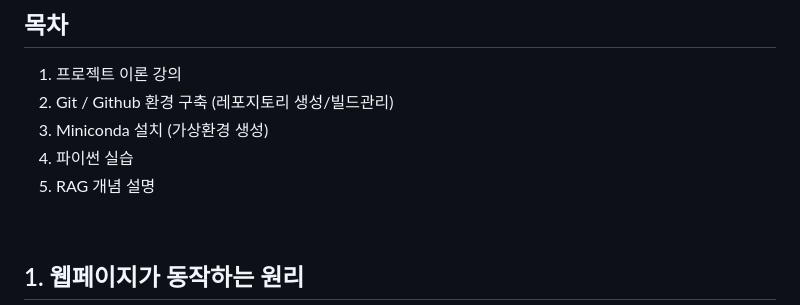
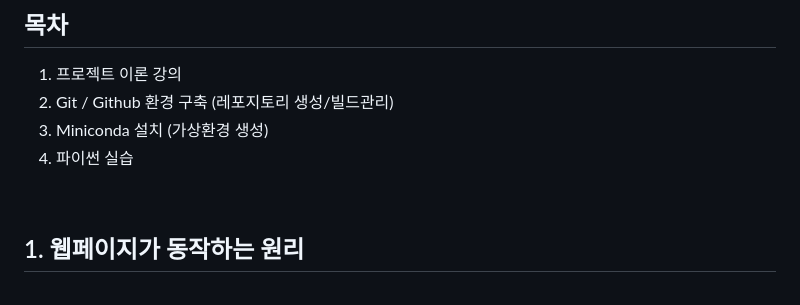
Before and after one commit to sj5black/Public, a Markdown page: RAG_chatbot_lecture_1.md, the part around the change. GitHub-like rendering.

Commit message:
edit lecture files

```diff
--- a/RAG_chatbot_lecture_1.md
+++ b/RAG_chatbot_lecture_1.md
@@ -7,7 +7,6 @@
 2. Git / Github 환경 구축 (레포지토리 생성/빌드관리)
 3. Miniconda 설치 (가상환경 생성)
 4. 파이썬 실습
-5. RAG 개념 설명
 
 <br>
 
```
